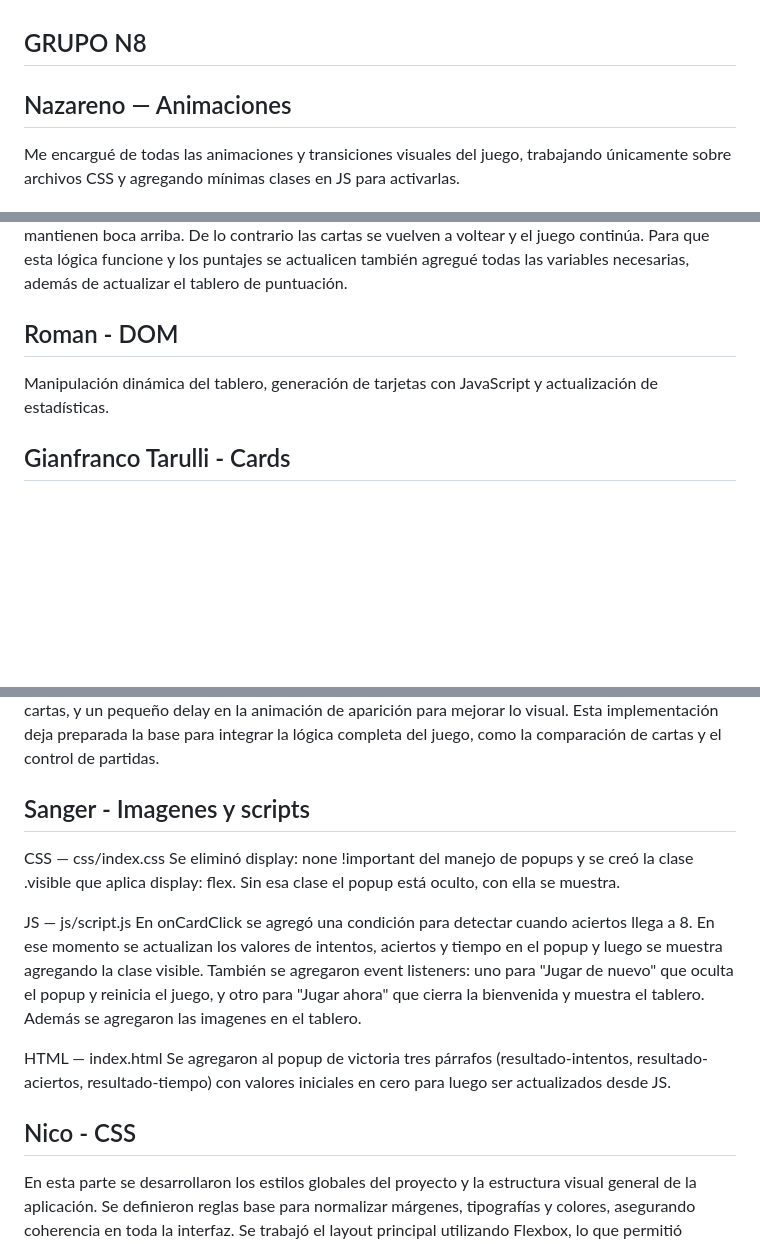
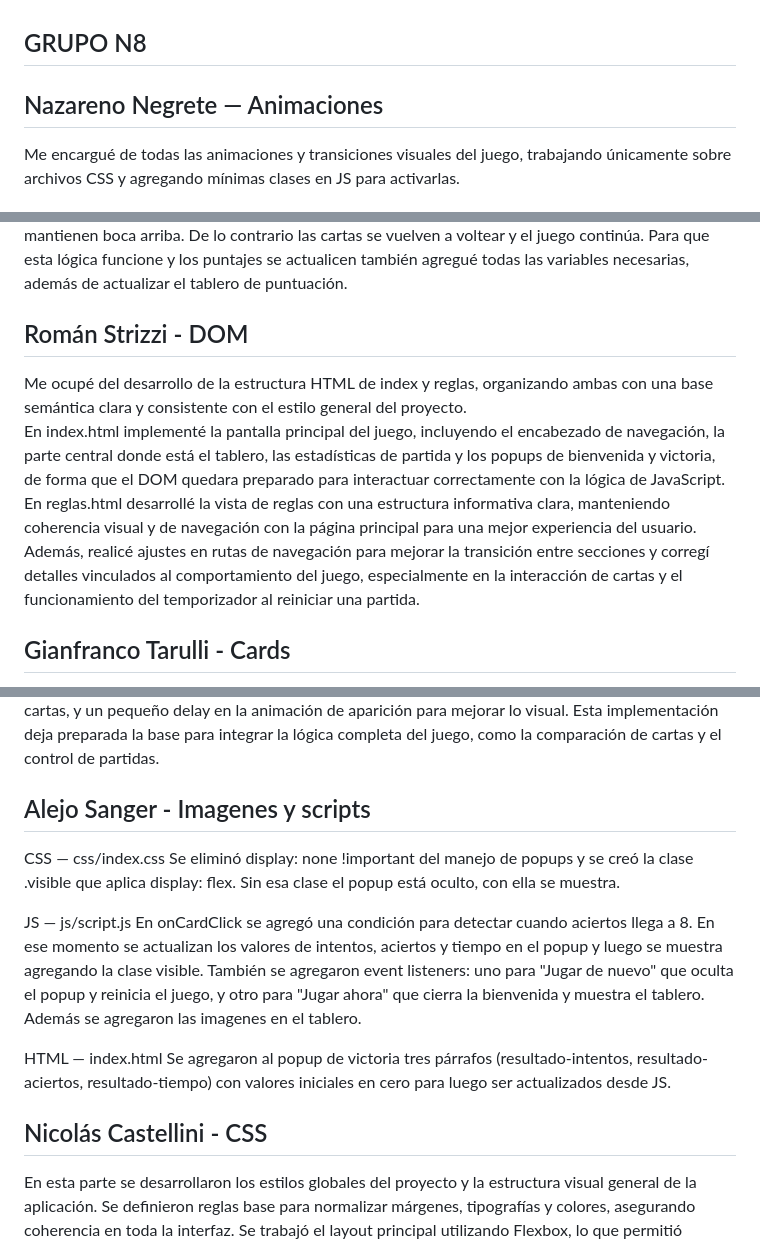
Before and after one commit to romannst/tp3_parcial_grupo8, a Markdown page: README.md, 3 parts joined by grey strips. Drawn GitHub-style; blank space fills up the shorter version.

Commit message:
Agrego mis aportes en el README
agregué mis aportes y corregí los nombres

```diff
--- a/README.md
+++ b/README.md
@@ -1,6 +1,6 @@
 ## GRUPO N8
 
-## Nazareno — Animaciones
+## Nazareno Negrete — Animaciones
 
 Me encargué de todas las animaciones y transiciones visuales del juego, trabajando únicamente sobre archivos CSS y agregando mínimas clases en JS para activarlas.
 
@@ -19,9 +19,12 @@ Mi tarea fué implementar los timers del juego, tanto el timer que cuenta los se
 Además implementé la lógica básica del juego, la cual añade las dos cartas seleccionadas a un arreglo para luego compararlas por su imágen interna. En caso de ser iguales las dos cartas se bloquean y se mantienen boca arriba. De lo contrario las cartas se vuelven a voltear y el juego continúa. Para que esta lógica funcione y los puntajes se actualicen también agregué todas las variables necesarias, además de actualizar el tablero de puntuación.
 
 
-## Roman - DOM
+## Román Strizzi - DOM
 
-Manipulación dinámica del tablero, generación de tarjetas con JavaScript y actualización de estadísticas.
+Me ocupé del desarrollo de la estructura HTML de index y reglas, organizando ambas con una base semántica clara y consistente con el estilo general del proyecto.
+En index.html implementé la pantalla principal del juego, incluyendo el encabezado de navegación, la parte central donde está el tablero, las estadísticas de partida y los popups de bienvenida y victoria, de forma que el DOM quedara preparado para interactuar correctamente con la lógica de JavaScript.
+En reglas.html desarrollé la vista de reglas con una estructura informativa clara, manteniendo coherencia visual y de navegación con la página principal para una mejor experiencia del usuario.
+Además, realicé ajustes en rutas de navegación para mejorar la transición entre secciones y corregí detalles vinculados al comportamiento del juego, especialmente en la interacción de cartas y el funcionamiento del temporizador al reiniciar una partida.
 
 ## Gianfranco Tarulli - Cards
 
@@ -30,7 +33,7 @@ Cada carta se crea como un elemento del DOM y contiene un atributo data-card que
 Además, se agregaron eventos de interacción (click y teclado) para permitir seleccionar las cartas, y un pequeño delay en la animación de aparición para mejorar lo visual.
 Esta implementación deja preparada la base para integrar la lógica completa del juego, como la comparación de cartas y el control de partidas.
 
-## Sanger - Imagenes y scripts
+## Alejo Sanger - Imagenes y scripts
 
 CSS — css/index.css Se eliminó display: none !important del manejo de popups y se creó la clase .visible que aplica display: flex. Sin esa clase el popup está oculto, con ella se muestra.
 
@@ -38,7 +41,7 @@ JS — js/script.js En onCardClick se agregó una condición para detectar cuand
 
 HTML — index.html Se agregaron al popup de victoria tres párrafos (resultado-intentos, resultado-aciertos, resultado-tiempo) con valores iniciales en cero para luego ser actualizados desde JS.
 
-## Nico - CSS
+## Nicolás Castellini - CSS
 
 En esta parte se desarrollaron los estilos globales del proyecto y la estructura visual general de la aplicación. Se definieron reglas base para normalizar márgenes, tipografías y colores, asegurando coherencia en toda la interfaz.
 Se trabajó el layout principal utilizando Flexbox, lo que permitió organizar los elementos de forma flexible y responsiva, adaptándose correctamente a distintos tamaños de pantalla. Además, se diseñaron los componentes de botones, incluyendo estados interactivos como hover y active, cuidando tanto la estética como la usabilidad.
```
